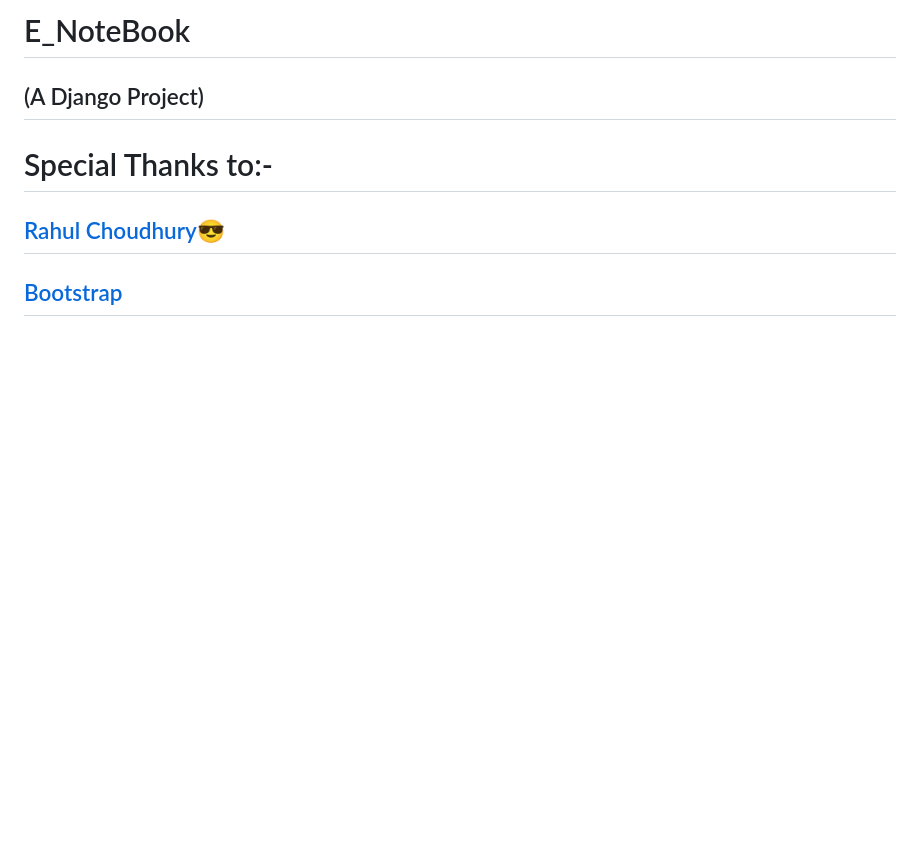
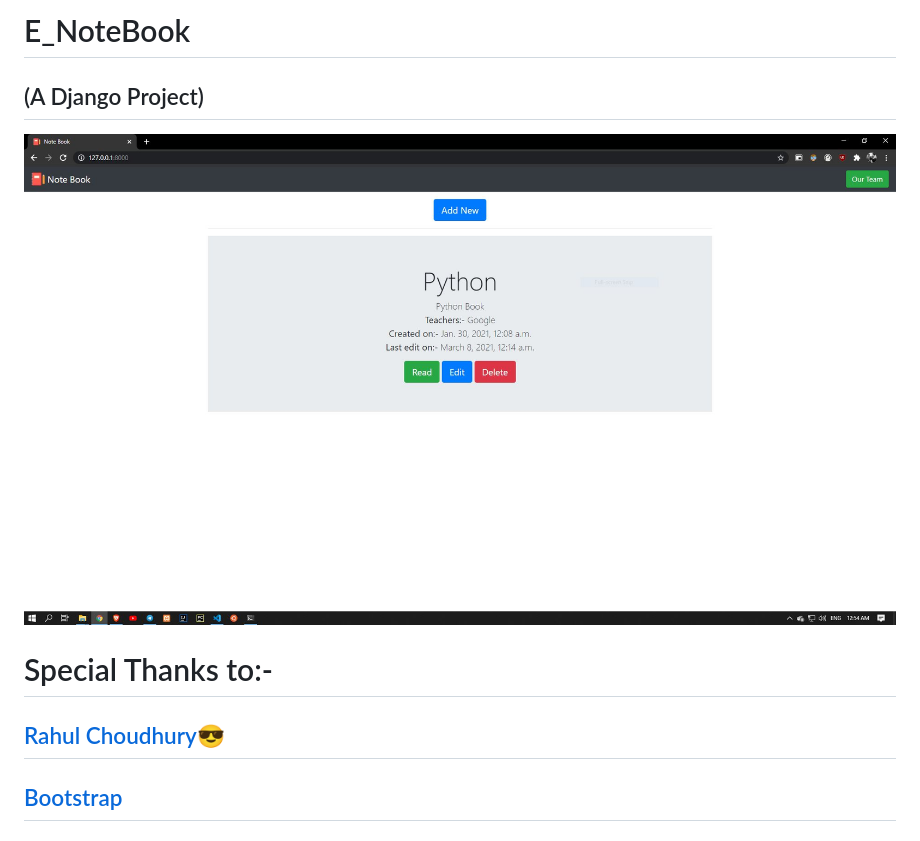
Before and after one commit to d-shaktiranjan/E_Note_Book, a Markdown page: README.md, the part around the change. Drawn GitHub-style; pictures changed too: ss/index.JPG (added); blank space fills up the shorter version.

Commit message:
add ss in readme

```diff
--- a/README.md
+++ b/README.md
@@ -1,5 +1,7 @@
 # E_NoteBook
 ## (A Django Project)
+
+![alt text](ss/index.JPG)
 
 # Special Thanks to:-
 ## [Rahul Choudhury😎](https://github.com/ResonantMatrix)
```
